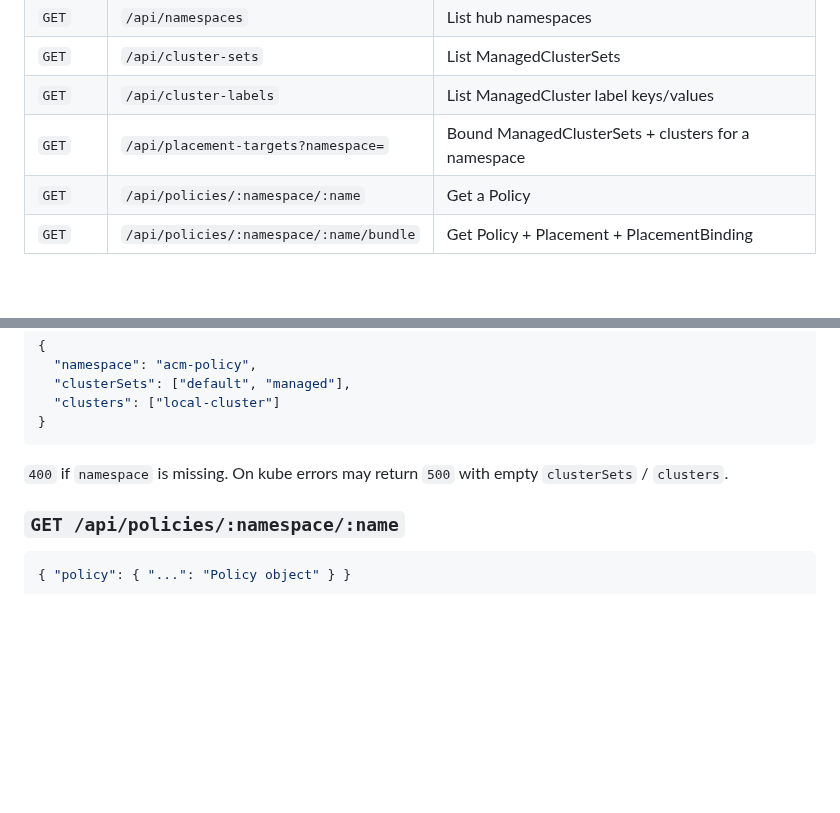
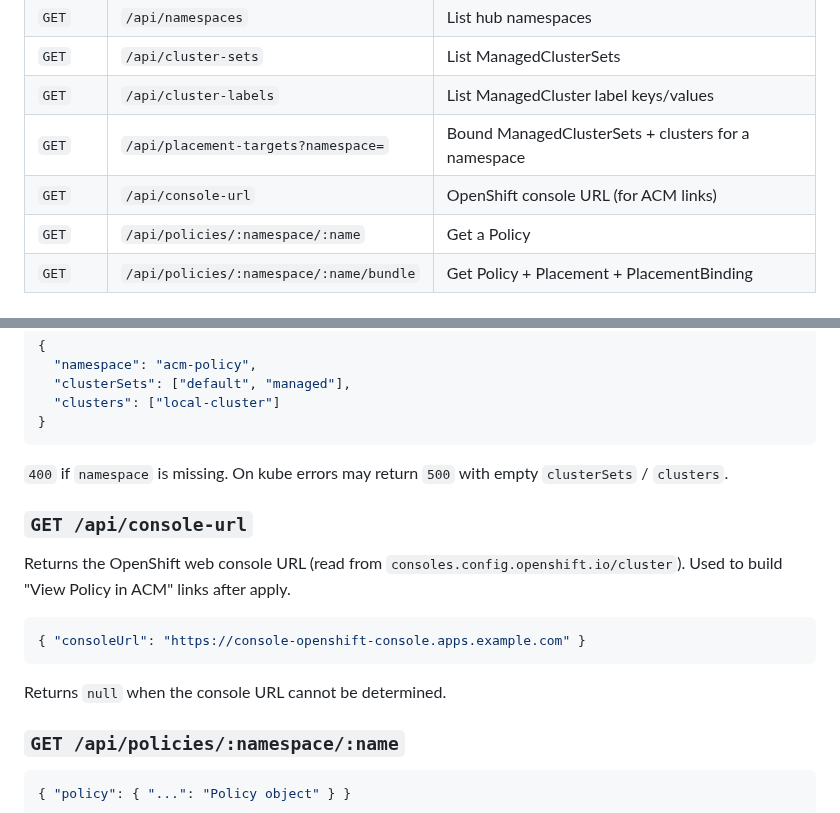
Before and after one commit to yakovbeder/acm-policy-helper, a Markdown page: API.md, 2 parts joined by grey strips. GitHub-like rendering; blank space fills up the shorter version.

````diff
--- a/API.md
+++ b/API.md
@@ -15,6 +15,7 @@ Base URL (local): `http://localhost:8080`
 | `GET` | `/api/cluster-sets` | List ManagedClusterSets |
 | `GET` | `/api/cluster-labels` | List ManagedCluster label keys/values |
 | `GET` | `/api/placement-targets?namespace=` | Bound ManagedClusterSets + clusters for a namespace |
+| `GET` | `/api/console-url` | OpenShift console URL (for ACM links) |
 | `GET` | `/api/policies/:namespace/:name` | Get a Policy |
 | `GET` | `/api/policies/:namespace/:name/bundle` | Get Policy + Placement + PlacementBinding |
 
@@ -122,6 +123,16 @@ Lists `ManagedClusterSetBinding`s in the policy namespace and the ManagedCluster
 
 `400` if `namespace` is missing. On kube errors may return `500` with empty `clusterSets` / `clusters`.
 
+### `GET /api/console-url`
+
+Returns the OpenShift web console URL (read from `consoles.config.openshift.io/cluster`). Used to build "View Policy in ACM" links after apply.
+
+```json
+{ "consoleUrl": "https://console-openshift-console.apps.example.com" }
+```
+
+Returns `null` when the console URL cannot be determined.
+
 ### `GET /api/policies/:namespace/:name`
 
 ```json
````
Also changed, not shown: ARCHITECTURE.md (added, +167 -0 lines), DEVELOPMENT.md (+1 -1 lines), README.md (+9 -8 lines), docs/screenshots/02-policy-settings.png, docs/screenshots/04-manifests.png, docs/screenshots/05-review.png, docs/screenshots/06-policy-exists.png, 10 other files.
